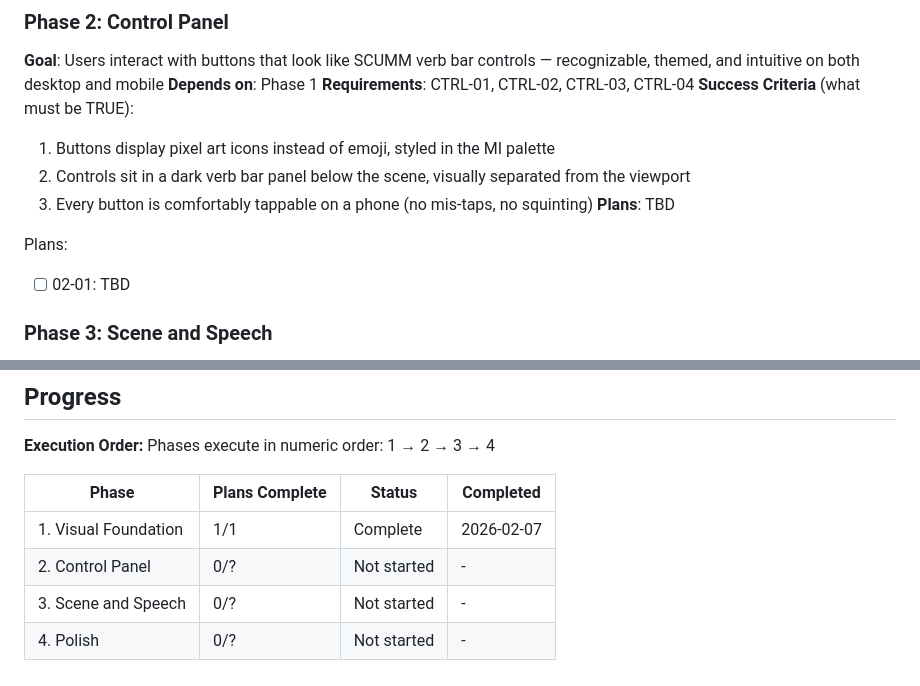
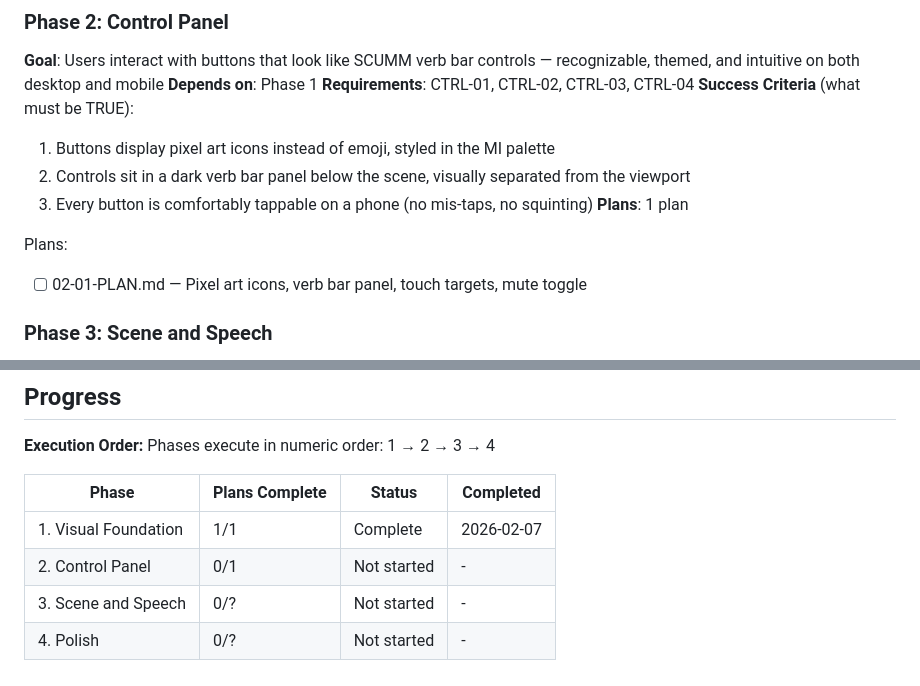
Before and after one commit to dagoonline/monkeylines, a Markdown page: .planning/ROADMAP.md, 2 parts joined by grey strips. Rendered like a GitHub page.

Commit message:
docs(02): create phase plan
Phase 02: Control Panel
- 1 plan(s) in 1 wave(s)
- 1 auto task + 1 checkpoint
- Ready for execution

Co-Authored-By: Claude Sonnet 4.5 <noreply@anthropic.com>

```diff
--- a/.planning/ROADMAP.md
+++ b/.planning/ROADMAP.md
@@ -34,10 +34,10 @@ Plans:
   1. Buttons display pixel art icons instead of emoji, styled in the MI palette
   2. Controls sit in a dark verb bar panel below the scene, visually separated from the viewport
   3. Every button is comfortably tappable on a phone (no mis-taps, no squinting)
-**Plans**: TBD
+**Plans**: 1 plan
 
 Plans:
-- [ ] 02-01: TBD
+- [ ] 02-01-PLAN.md — Pixel art icons, verb bar panel, touch targets, mute toggle
 
 ### Phase 3: Scene and Speech
 **Goal**: The monkey scene and speech text feel like a framed game viewport with character-attributed dialog
@@ -73,6 +73,6 @@ Phases execute in numeric order: 1 → 2 → 3 → 4
 | Phase | Plans Complete | Status | Completed |
 |-------|----------------|--------|-----------|
 | 1. Visual Foundation | 1/1 | Complete | 2026-02-07 |
-| 2. Control Panel | 0/? | Not started | - |
+| 2. Control Panel | 0/1 | Not started | - |
 | 3. Scene and Speech | 0/? | Not started | - |
 | 4. Polish | 0/? | Not started | - |
```
Also changed, not shown: 1 other file.
